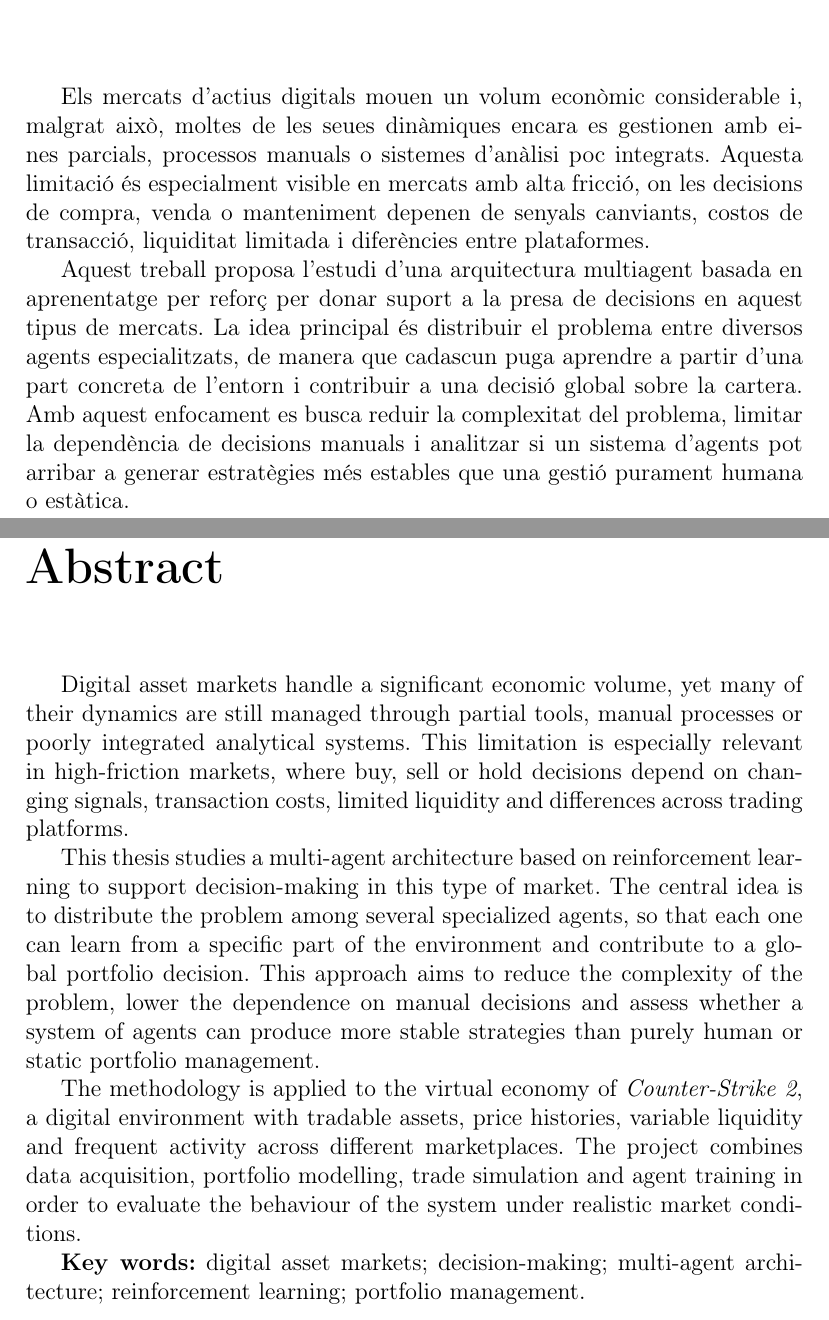
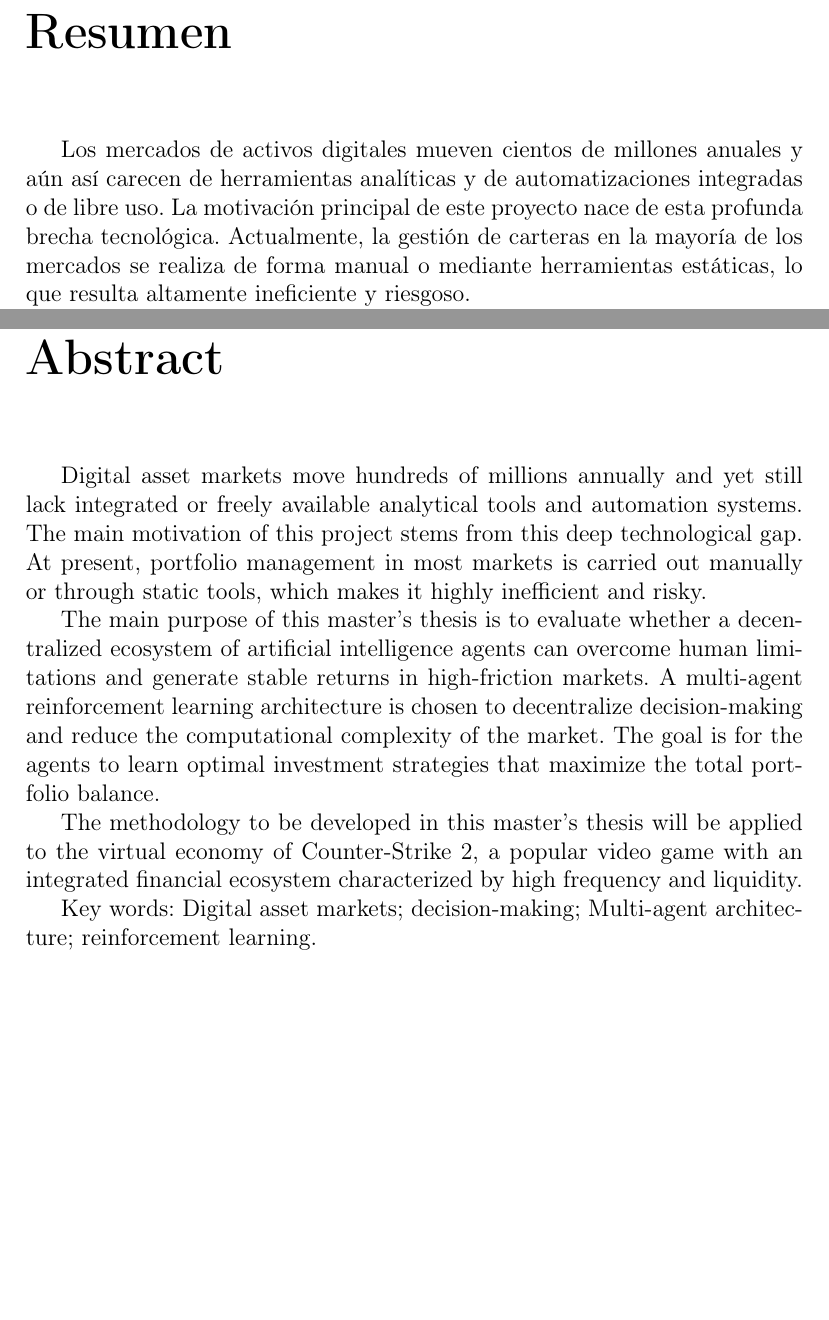
Before and after one commit to STOSKR/TFM-CSFlipper, a LaTeX thesis (TFM/main.tex, which reads TFM/sections/00_resumenes.tex): two parts of pages 1 and 3 of 18, joined at a grey line, cut at the place of the change, the shorter picture padded with empty space. Compiled offline with pdfLaTeX.

Commit message:
tfm: fija resumenes iniciales

```diff
--- a/TFM/sections/00_resumenes.tex
+++ b/TFM/sections/00_resumenes.tex
@@ -0,0 +1,3 @@
+\chapter*{Resumen}
+
+Los mercados de activos digitales mueven cientos de millones anuales y aún así carecen de herramientas analíticas y de automatizaciones integradas o de libre uso. La motivación principal de este proyecto nace de esta profunda brecha tecnológica. Actualmente, la gestión de carteras en la mayoría de los mercados se realiza de forma manual o mediante herramientas estáticas, lo que resulta altamente ineficiente y riesgoso.
@@ -1,6 +11,4 @@
 \chapter*{Resum}
-\addcontentsline{toc}{chapter}{Resum}
 
-Els mercats d'actius digitals mouen un volum econòmic considerable i, malgrat això, moltes de les seues dinàmiques encara es gestionen amb eines parcials, processos manuals o sistemes d'anàlisi poc integrats. Aquesta limitació és especialment visible en mercats amb alta fricció, on les decisions de compra, venda o manteniment depenen de senyals canviants, costos de transacció, liquiditat limitada i diferències entre plataformes.
+Els mercats d'actius digitals mouen centenars de milions anuals i, tot i això, encara no disposen d'eines analítiques ni d'automatitzacions integrades o de lliure ús. La motivació principal d'aquest projecte naix d'aquesta profunda bretxa tecnològica. Actualment, la gestió de carteres en la majoria dels mercats es realitza de forma manual o mitjançant eines estàtiques, la qual cosa resulta altament ineficient i arriscada.
 
-Aquest treball proposa l'estudi d'una arquitectura multiagent basada en aprenentatge per reforç per donar suport a la presa de decisions en aquest tipus de mercats. La idea principal és distribuir el problema entre diversos agents especialitzats, de manera que cadascun puga aprendre a partir d'una part concreta de l'entorn i contribuir a una decisió global sobre la cartera. Amb aquest enfocament es busca reduir la complexitat del problema, limitar la dependència de decisions manuals i analitzar si un sistema d'agents pot arribar a generar estratègies més estables que una gestió purament humana o estàtica.
@@ -22,11 +20,10 @@ La metodología se aplica a la economía virtual de \textit{Counter-Strike 2}, u
 
 \chapter*{Abstract}
-\addcontentsline{toc}{chapter}{Abstract}
 
-Digital asset markets handle a significant economic volume, yet many of their dynamics are still managed through partial tools, manual processes or poorly integrated analytical systems. This limitation is especially relevant in high-friction markets, where buy, sell or hold decisions depend on changing signals, transaction costs, limited liquidity and differences across trading platforms.
+Digital asset markets move hundreds of millions annually and yet still lack integrated or freely available analytical tools and automation systems. The main motivation of this project stems from this deep technological gap. At present, portfolio management in most markets is carried out manually or through static tools, which makes it highly inefficient and risky.
 
-This thesis studies a multi-agent architecture based on reinforcement learning to support decision-making in this type of market. The central idea is to distribute the problem among several specialized agents, so that each one can learn from a specific part of the environment and contribute to a global portfolio decision. This approach aims to reduce the complexity of the problem, lower the dependence on manual decisions and assess whether a system of agents can produce more stable strategies than purely human or static portfolio management.
+The main purpose of this master's thesis is to evaluate whether a decentralized ecosystem of artificial intelligence agents can overcome human limitations and generate stable returns in high-friction markets. A multi-agent reinforcement learning architecture is chosen to decentralize decision-making and reduce the computational complexity of the market. The goal is for the agents to learn optimal investment strategies that maximize the total portfolio balance.
 
-The methodology is applied to the virtual economy of \textit{Counter-Strike 2}, a digital environment with tradable assets, price histories, variable liquidity and frequent activity across different marketplaces. The project combines data acquisition, portfolio modelling, trade simulation and agent training in order to evaluate the behaviour of the system under realistic market conditions.
+The methodology to be developed in this master's thesis will be applied to the virtual economy of Counter-Strike 2, a popular video game with an integrated financial ecosystem characterized by high frequency and liquidity.
 
-\textbf{Key words:} digital asset markets; decision-making; multi-agent architecture; reinforcement learning; portfolio management.
+Key words: Digital asset markets; decision-making; Multi-agent architecture; reinforcement learning.
```
Also changed, not shown: TFM/sections/00_resumenes.tex (23 more changed lines).
